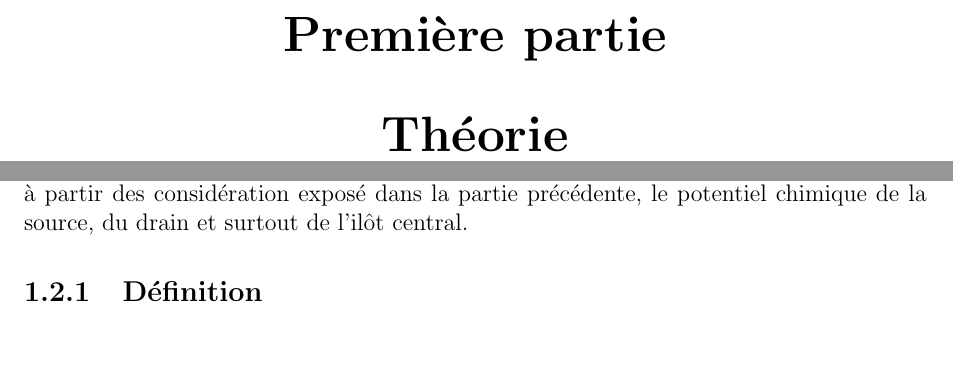
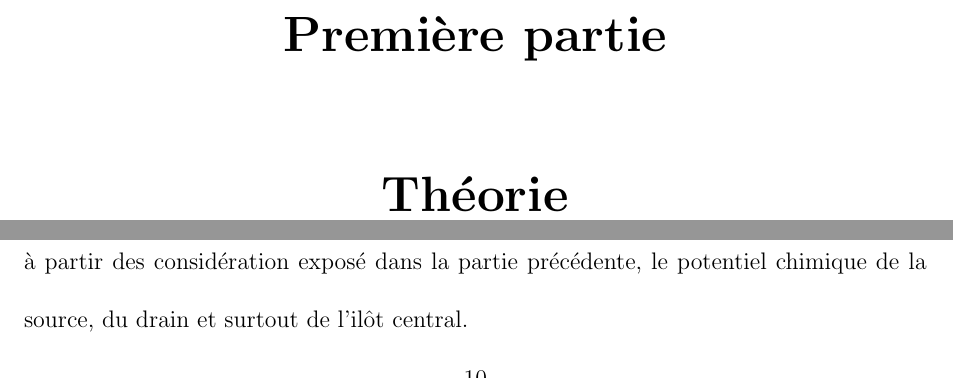
Before and after one commit to HenriqueCSJ/PhD-Thesis-Molecular-Magnetism, a LaTeX book (main.tex): two parts of pages 1 and 7 of 16 before the commit and two parts of pages 1 and 10 of 25 after it, joined at a grey line, cut so that both start at the same text. Compiled offline with pdfLaTeX.

```diff
--- a/main.tex
+++ b/main.tex
@@ -8,6 +8,9 @@
 \usepackage{graphicx}
 \usepackage{amsmath}
 \usepackage{fullpage}
+\usepackage{setspace}
+\setstretch{2}
+
 \begin{document}
 \input{Theorie/theorie.tex}
 \end{document}
```
Also changed, not shown: main.pdf.
